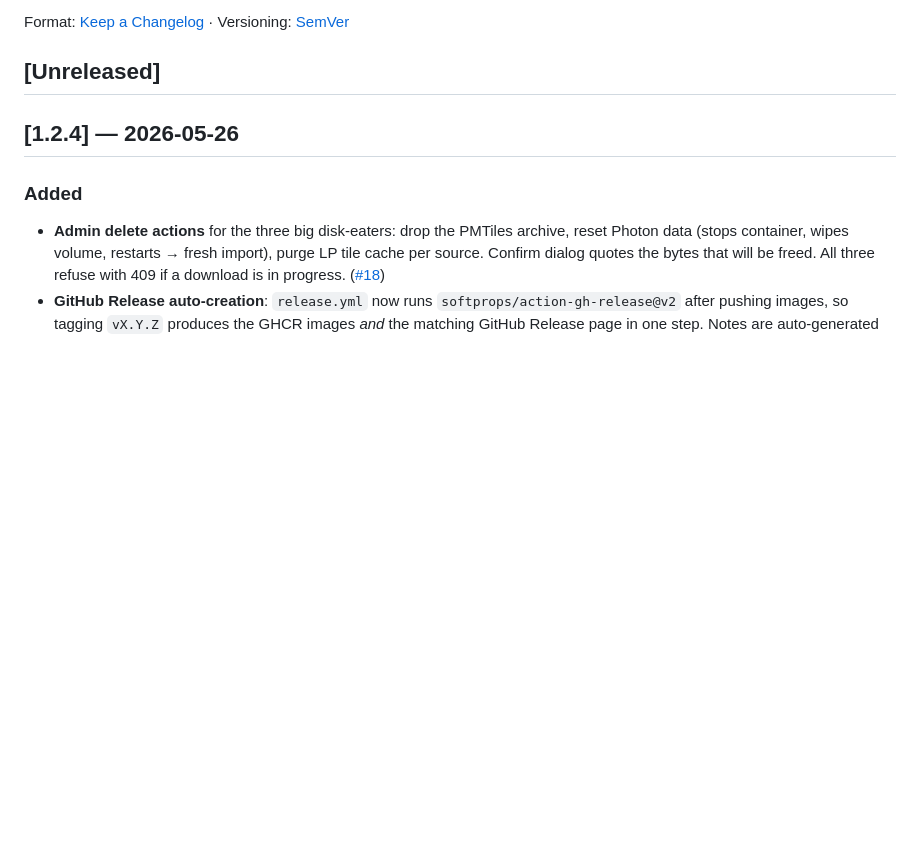
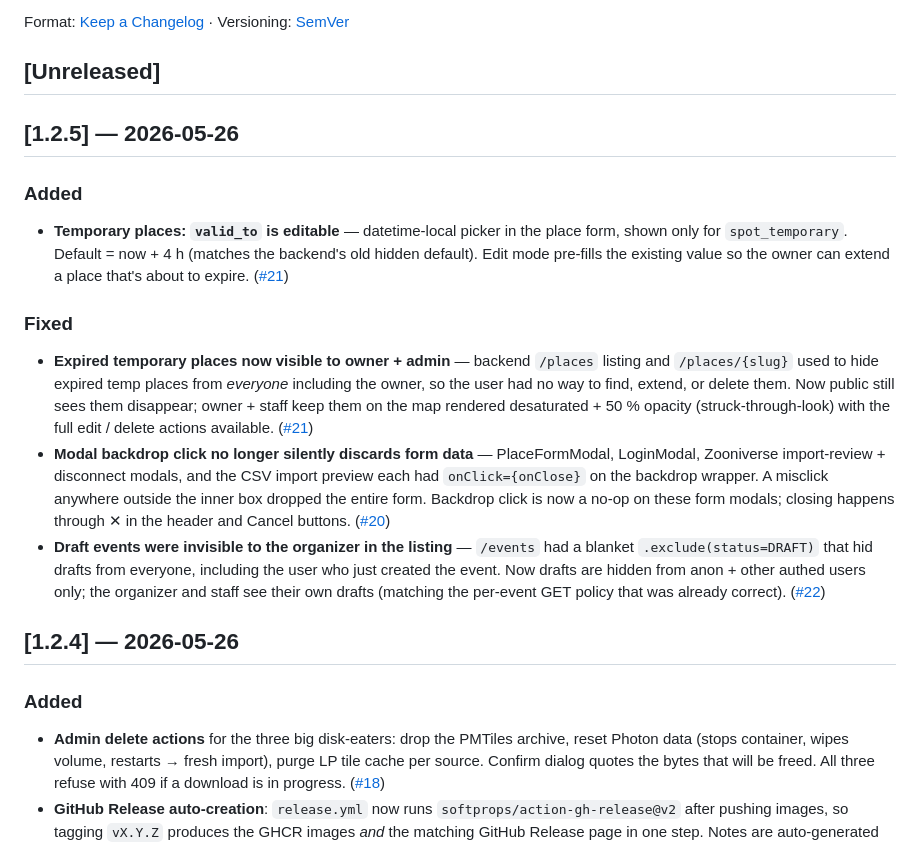
Before and after one commit to robozor/astrozor, a Markdown page: CHANGELOG.md, the part around the change. Drawn GitHub-style; blank space fills up the shorter version.

Commit message:
docs(changelog): v1.2.5 entry
Co-Authored-By: Claude Opus 4.7 <noreply@anthropic.com>

```diff
--- a/CHANGELOG.md
+++ b/CHANGELOG.md
@@ -5,6 +5,18 @@ All notable changes to this project will be documented here.
 Format: [Keep a Changelog](https://keepachangelog.com/en/1.1.0/) · Versioning: [SemVer](https://semver.org/)
 
 ## [Unreleased]
+
+## [1.2.5] — 2026-05-26
+
+### Added
+
+- **Temporary places: `valid_to` is editable** — datetime-local picker in the place form, shown only for `spot_temporary`. Default = now + 4 h (matches the backend's old hidden default). Edit mode pre-fills the existing value so the owner can extend a place that's about to expire. ([#21](https://github.com/robozor/astrozor/issues/21))
+
+### Fixed
+
+- **Expired temporary places now visible to owner + admin** — backend `/places` listing and `/places/{slug}` used to hide expired temp places from *everyone* including the owner, so the user had no way to find, extend, or delete them. Now public still sees them disappear; owner + staff keep them on the map rendered desaturated + 50 % opacity (struck-through-look) with the full edit / delete actions available. ([#21](https://github.com/robozor/astrozor/issues/21))
+- **Modal backdrop click no longer silently discards form data** — PlaceFormModal, LoginModal, Zooniverse import-review + disconnect modals, and the CSV import preview each had `onClick={onClose}` on the backdrop wrapper. A misclick anywhere outside the inner box dropped the entire form. Backdrop click is now a no-op on these form modals; closing happens through ✕ in the header and Cancel buttons. ([#20](https://github.com/robozor/astrozor/issues/20))
+- **Draft events were invisible to the organizer in the listing** — `/events` had a blanket `.exclude(status=DRAFT)` that hid drafts from everyone, including the user who just created the event. Now drafts are hidden from anon + other authed users only; the organizer and staff see their own drafts (matching the per-event GET policy that was already correct). ([#22](https://github.com/robozor/astrozor/issues/22))
 
 ## [1.2.4] — 2026-05-26
 
```
